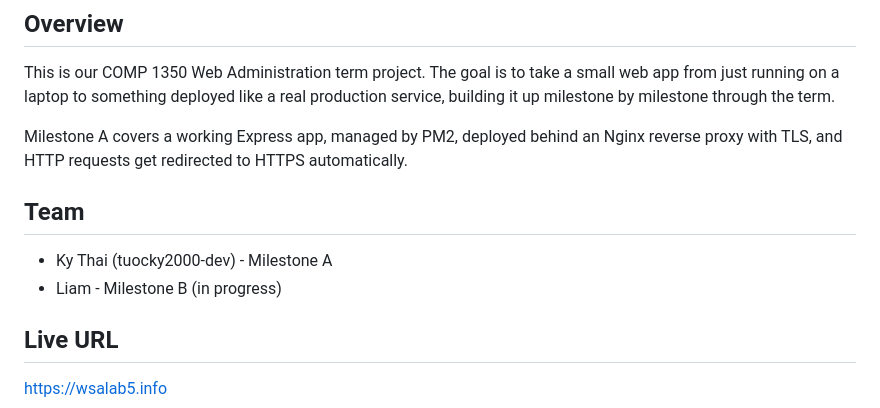
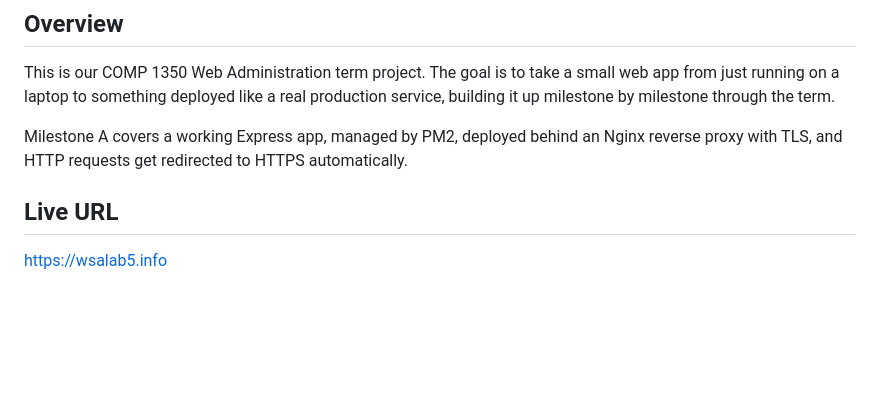
Before and after one commit to tuocky2000-dev/Ky-Liam-comp1350-project, a Markdown page: README.md, the part around the change. Rendered like a GitHub page; blank space fills up the shorter version.

```diff
--- a/README.md
+++ b/README.md
@@ -5,11 +5,6 @@
 This is our COMP 1350 Web Administration term project. The goal is to take a small web app from just running on a laptop to something deployed like a real production service, building it up milestone by milestone through the term.
 
 Milestone A covers a working Express app, managed by PM2, deployed behind an Nginx reverse proxy with TLS, and HTTP requests get redirected to HTTPS automatically.
-
-## Team
-
-- Ky Thai (tuocky2000-dev) - Milestone A
-- Liam - Milestone B (in progress)
 
 ## Live URL
 
```
